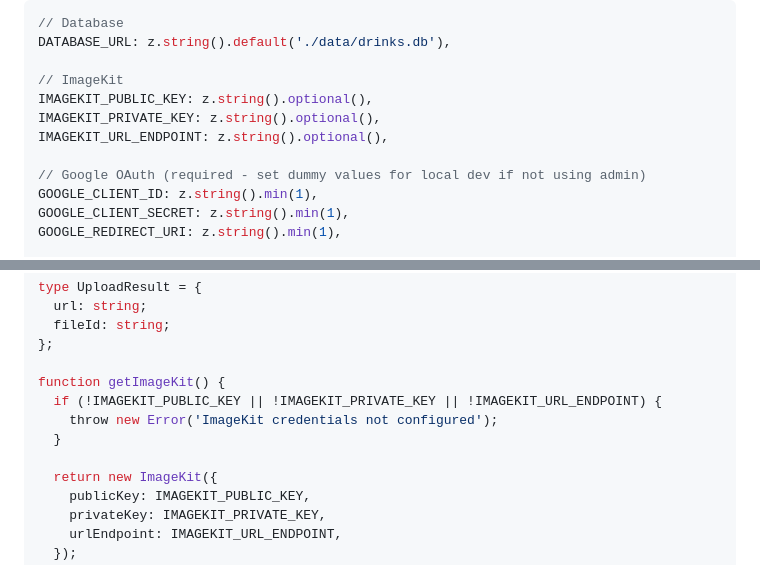
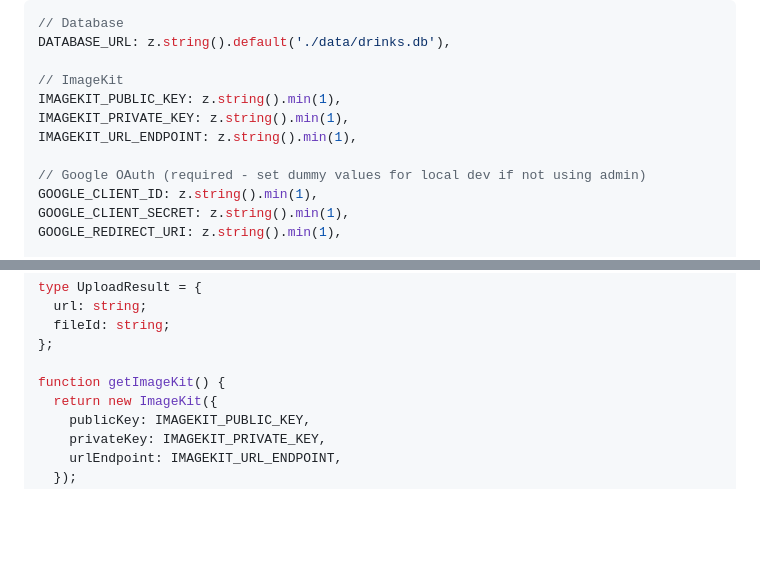
Before and after one commit to wKovacs64/drinks, a Markdown page: docs/plans/2026-01-24-contentful-migration-implementation.md, 2 parts joined by grey strips. GitHub-like rendering; blank space fills up the shorter version.

Commit message:
docs: make ImageKit env vars required, remove redundant check
Schema validation at startup is cleaner than runtime checks.
Test mode is already handled by uploadImageOrPlaceholder.

Co-Authored-By: Claude Opus 4.5 <noreply@anthropic.com>

```diff
--- a/docs/plans/2026-01-24-contentful-migration-implementation.md
+++ b/docs/plans/2026-01-24-contentful-migration-implementation.md
@@ -269,9 +269,9 @@ Add to the Zod schema:
 DATABASE_URL: z.string().default('./data/drinks.db'),
 
 // ImageKit
-IMAGEKIT_PUBLIC_KEY: z.string().optional(),
-IMAGEKIT_PRIVATE_KEY: z.string().optional(),
-IMAGEKIT_URL_ENDPOINT: z.string().optional(),
+IMAGEKIT_PUBLIC_KEY: z.string().min(1),
+IMAGEKIT_PRIVATE_KEY: z.string().min(1),
+IMAGEKIT_URL_ENDPOINT: z.string().min(1),
 
 // Google OAuth (required - set dummy values for local dev if not using admin)
 GOOGLE_CLIENT_ID: z.string().min(1),
@@ -1394,10 +1394,6 @@ type UploadResult = {
 };
 
 function getImageKit() {
-  if (!IMAGEKIT_PUBLIC_KEY || !IMAGEKIT_PRIVATE_KEY || !IMAGEKIT_URL_ENDPOINT) {
-    throw new Error('ImageKit credentials not configured');
-  }
-
   return new ImageKit({
     publicKey: IMAGEKIT_PUBLIC_KEY,
     privateKey: IMAGEKIT_PRIVATE_KEY,
```
